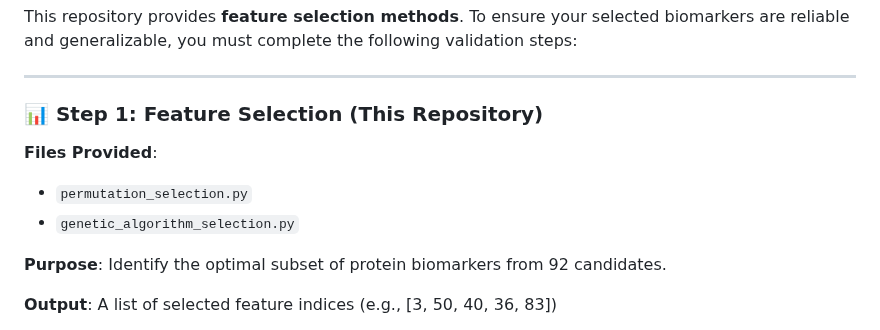
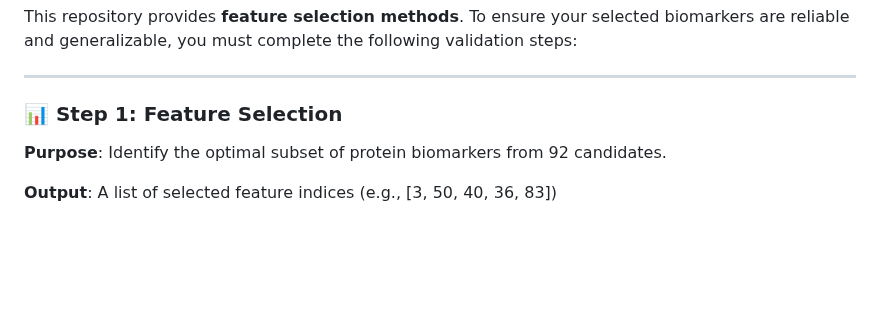
Before and after one commit to NTOUBiomedicalAILAB/PreRisk-CoV2, a Markdown page: README.md, the part around the change. Drawn GitHub-style; blank space fills up the shorter version.

```diff
--- a/README.md
+++ b/README.md
@@ -116,11 +116,9 @@ This repository provides **feature selection methods**. To ensure your selected
 ---
 
 
-### 📊 Step 1: Feature Selection (This Repository)
+### 📊 Step 1: Feature Selection
 
-**Files Provided**:
-- `permutation_selection.py`
-- `genetic_algorithm_selection.py`
+
 
 **Purpose**: Identify the optimal subset of protein biomarkers from 92 candidates.
 
```
